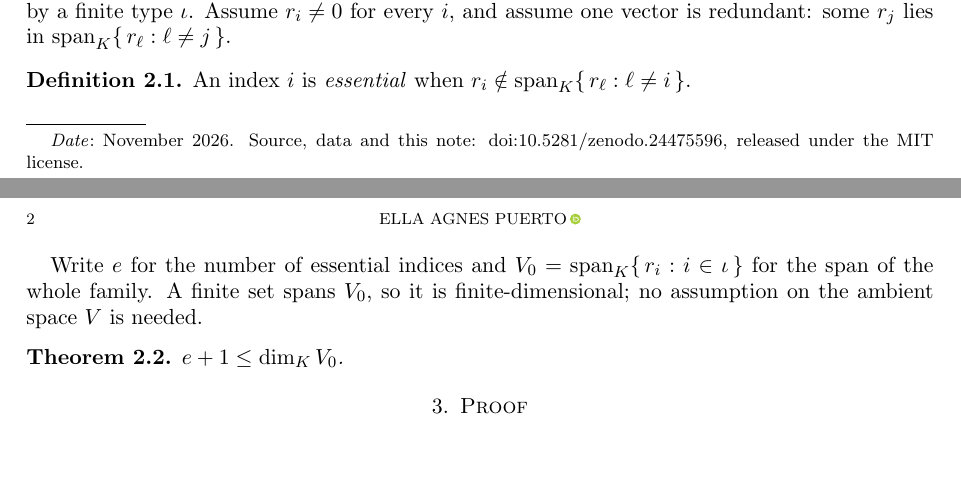
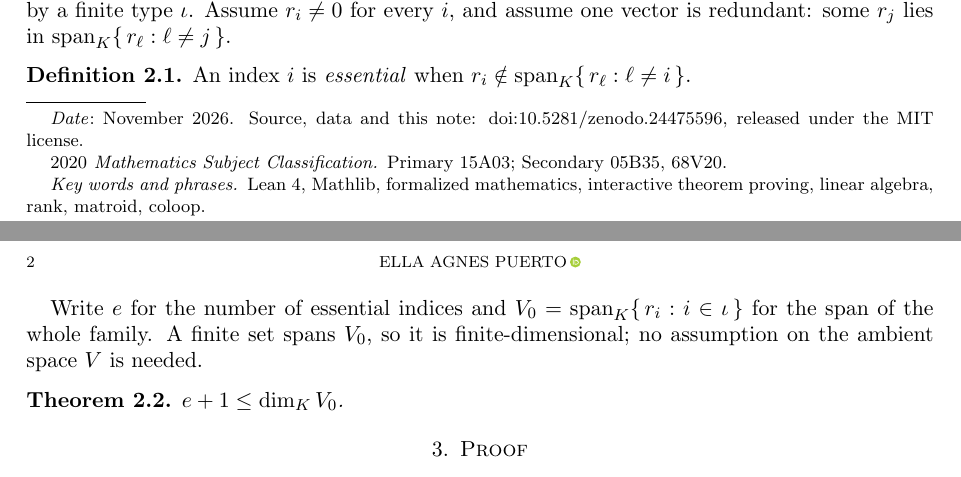
Before and after one commit to eagnespuerto/essential-vectors-rank, a LaTeX paper (paper.tex): two parts of pages 1 and 2 of 3, joined at a grey line, cut so that both start at the same text. Compiled offline with pdfLaTeX.

Commit message:
Add keywords and MSC 2020 subject classification

```diff
--- a/paper.tex
+++ b/paper.tex
@@ -16,6 +16,8 @@
 \address{Independent researcher}
 \email{eagnespuerto@gmail.com}
 \date{November 2026. Source, data and this note: \href{https://doi.org/10.5281/zenodo.24475596}{doi:10.5281/zenodo.24475596}, released under the MIT license}
+\subjclass[2020]{Primary 15A03; Secondary 05B35, 68V20}
+\keywords{Lean 4, Mathlib, formalized mathematics, interactive theorem proving, linear algebra, rank, matroid, coloop}
 
 \begin{document}
 
```
Also changed, not shown: NOTE.pdf, 2 other files.
